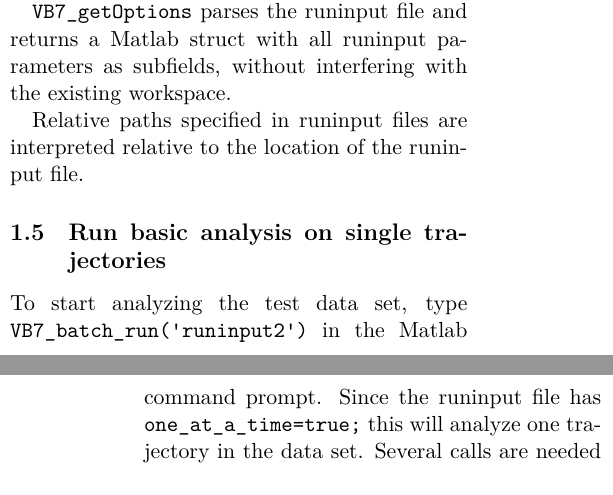
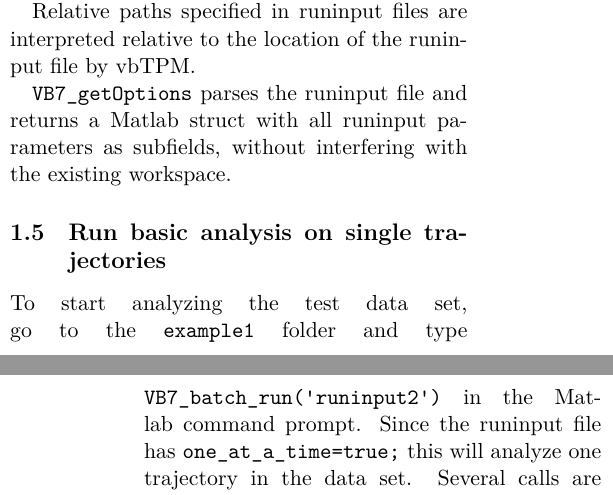
Before and after one commit to bmelinden/vbTPM, a LaTeX document (doc/vbTPM_manual.tex, which reads doc/vbTPM_getstarted.tex): two parts of the columns of pages 3 and 4 of 21, joined at a grey line, cut so that both start at the same text. Compiled offline with XeLaTeX.

Commit message:
get-started description to run runinput files with path

```diff
--- a/doc/vbTPM_getstarted.tex
+++ b/doc/vbTPM_getstarted.tex
@@ -50,19 +50,19 @@ for example loading filename lists. It also opens the dangerous
 possibility to interfere with the analysis code in a few instances
 (so, be careful when introducing temporary variables).
 
+Relative paths specified in runinput files are interpreted relative to
+the location of the runinput file by vbTPM.
+
 \texttt{VB7\_getOptions} parses the runinput file and returns a Matlab
 struct with all runinput parameters as subfields, without interfering
 with the existing workspace.
 
-Relative paths specified in runinput files are interpreted relative to
-the location of the runinput file.
-
 \subsection{Run basic analysis on single trajectories}
-To start analyzing the test data set, type
-\verb+VB7_batch_run('runinput2')+ in the Matlab command prompt. Since
-the runinput file has \verb+one_at_a_time=true;+ this will analyze one
-trajectory in the data set. Several calls are needed to complete the
-analysis.
+To start analyzing the test data set, go to the \verb+example1+ folder
+and type \verb+VB7_batch_run('runinput2')+ in the Matlab command
+prompt. Since the runinput file has \verb+one_at_a_time=true;+ this
+will analyze one trajectory in the data set. Several calls are needed
+to complete the analysis.
 
 Setting \verb+one_at_a_time=false;+ will run analysis of all
 trajectories in the data set. In our experience however, Matlab tends
```
Also changed, not shown: vbTPM_manual.pdf.
